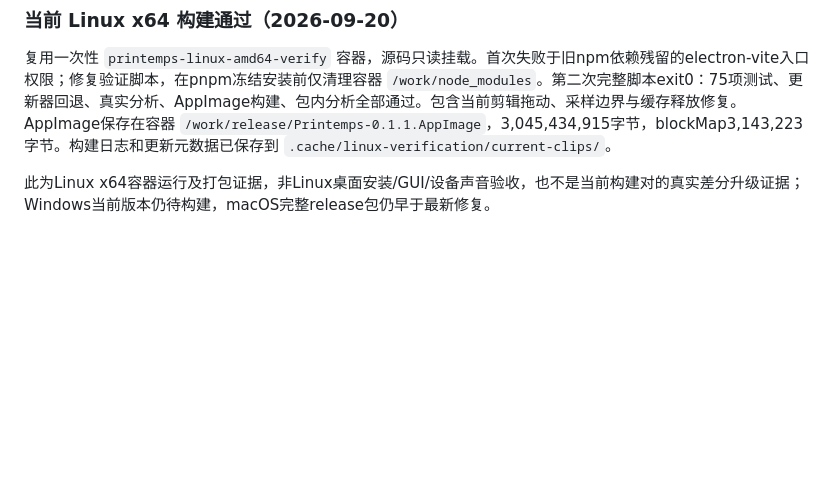
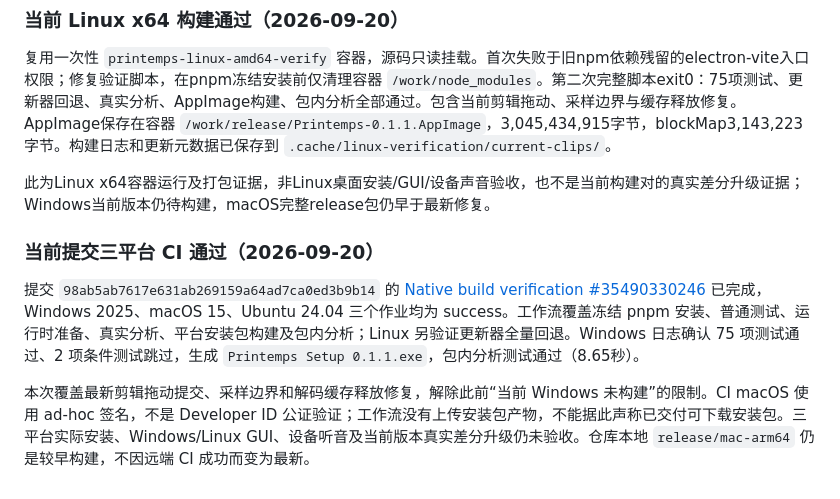
Before and after one commit to Means88/printemps, a Markdown page: docs/acceptance.md, the part around the change. GitHub-like rendering; blank space fills up the shorter version.

Commit message:
Record current cross-platform build verification

```diff
--- a/docs/acceptance.md
+++ b/docs/acceptance.md
@@ -313,3 +313,9 @@ macOS arm64 干净依赖目录的冻结安装、66 项常规测试（2 项按条
 复用一次性 `printemps-linux-amd64-verify` 容器，源码只读挂载。首次失败于旧npm依赖残留的electron-vite入口权限；修复验证脚本，在pnpm冻结安装前仅清理容器 `/work/node_modules`。第二次完整脚本exit0：75项测试、更新器回退、真实分析、AppImage构建、包内分析全部通过。包含当前剪辑拖动、采样边界与缓存释放修复。AppImage保存在容器 `/work/release/Printemps-0.1.1.AppImage`，3,045,434,915字节，blockMap3,143,223字节。构建日志和更新元数据已保存到 `.cache/linux-verification/current-clips/`。
 
 此为Linux x64容器运行及打包证据，非Linux桌面安装/GUI/设备声音验收，也不是当前构建对的真实差分升级证据；Windows当前版本仍待构建，macOS完整release包仍早于最新修复。
+
+### 当前提交三平台 CI 通过（2026-09-20）
+
+提交 `98ab5ab7617e631ab269159a64ad7ca0ed3b9b14` 的 [Native build verification #35490330246](https://github.com/Means88/printemps/actions/runs/35490330246) 已完成，Windows 2025、macOS 15、Ubuntu 24.04 三个作业均为 success。工作流覆盖冻结 pnpm 安装、普通测试、运行时准备、真实分析、平台安装包构建及包内分析；Linux 另验证更新器全量回退。Windows 日志确认 75 项测试通过、2 项条件测试跳过，生成 `Printemps Setup 0.1.1.exe`，包内分析测试通过（8.65秒）。
+
+本次覆盖最新剪辑拖动提交、采样边界和解码缓存释放修复，解除此前“当前 Windows 未构建”的限制。CI macOS 使用 ad-hoc 签名，不是 Developer ID 公证验证；工作流没有上传安装包产物，不能据此声称已交付可下载安装包。三平台实际安装、Windows/Linux GUI、设备听音及当前版本真实差分升级仍未验收。仓库本地 `release/mac-arm64` 仍是较早构建，不因远端 CI 成功而变为最新。
```
Also changed, not shown: docs/implementation-status.md (+6 -0 lines).
